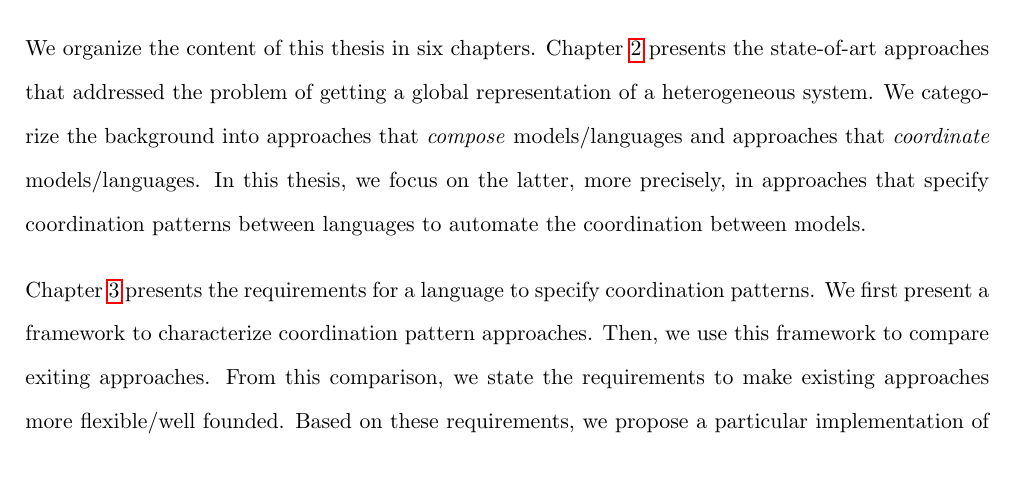
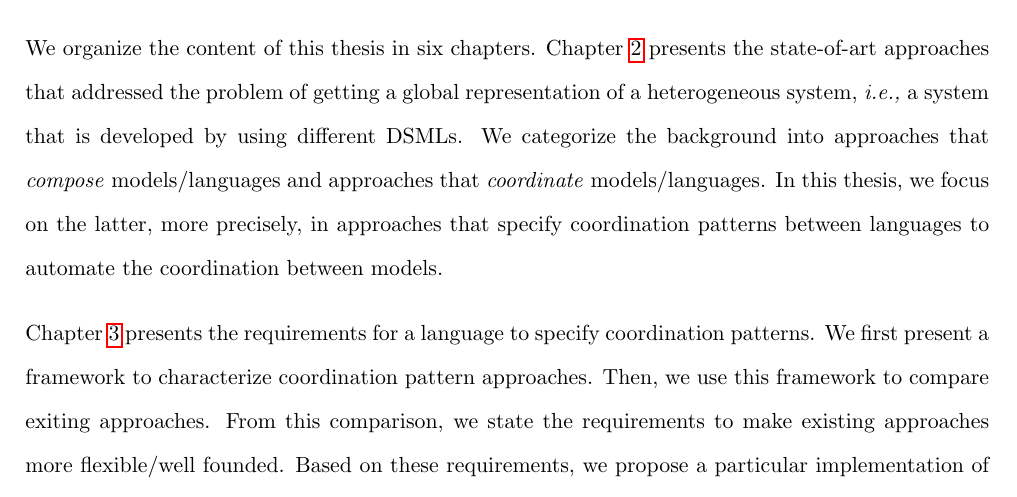
Before and after one commit to MatiasVara/MyPhdThesis, a LaTeX thesis (thesis.tex, which reads introduction/introduction.tex): part of page 26 of 112, cut so that both start at the same text, the shorter picture padded with empty space. Compiled offline with pdfLaTeX.

Commit message:
Minor on intro

```diff
--- a/introduction/introduction.tex
+++ b/introduction/introduction.tex
@@ -21,7 +21,7 @@ Currently, Coordination Languages~\cite{coordsignibib} and Architecture Descript
 
 In this thesis, we deal with the coordination of heterogeneous behavioral models by leveraging on the system designer's skills. We propose a dedicated language named \bcool (standing for \emph{B}ehavioral \emph{C}oordination \emph{O}perat\emph{o}r \emph{L}anguage) that allows for capturing coordination patterns between a given set of DSMLs. These patterns are specified at language level, and then used to derive a coordination model automatically for models conforming to the targeted DSMLs. The coordination at the language level relies on a so-called \emph{language behavioral interface}. This interface exposes an abstraction of the language behavioral semantics in terms of Events. Thus, a \emph{Language Integrator} uses \bcool to define operators that specify how events from different language behavioral interfaces interact. These operators are defined at the language level but they are applied between models to coordinate their behavior. This results in a model of coordination in \ccsl, a declarative language that describes causal and temporal relationships between events. By relying on \ccsl, we provide verification and validation facilities for the coordinated system. All this has been implemented as a set of plugins for Eclipse as part of the GEMOC studio\footnote{http://www.gemoc.org/studio}; which integrates technologies based on Eclipse Modeling Framework (EMF)~\footnote{http://eclipse.org/modeling/emf/} adequate for the specification of executable domain specific modeling languages. %\todo{In the studio, \bcool provides coordination facilities.}
 
-We organize the content of this thesis in six chapters. Chapter~\ref{ch:background} presents the state-of-art approaches that addressed the problem of getting a global representation of a heterogeneous system. We categorize the background into approaches that \emph{compose} models/languages and approaches that \emph{coordinate} models/languages. In this thesis, we focus on the latter, more precisely, in approaches that specify coordination patterns between languages to automate the coordination between models.
+We organize the content of this thesis in six chapters. Chapter~\ref{ch:background} presents the state-of-art approaches that addressed the problem of getting a global representation of a heterogeneous system, \ie a system that is developed by using different DSMLs. We categorize the background into approaches that \emph{compose} models/languages and approaches that \emph{coordinate} models/languages. In this thesis, we focus on the latter, more precisely, in approaches that specify coordination patterns between languages to automate the coordination between models.
 
 Chapter~\ref{ch:framework} presents the requirements for a language to specify coordination patterns. We first present a framework to characterize coordination pattern approaches. Then, we use this framework to compare exiting approaches. From this comparison, we state the requirements to make existing approaches more flexible/well founded. Based on these requirements, we propose a particular implementation of the framework, \ie \bcool.
 
```
